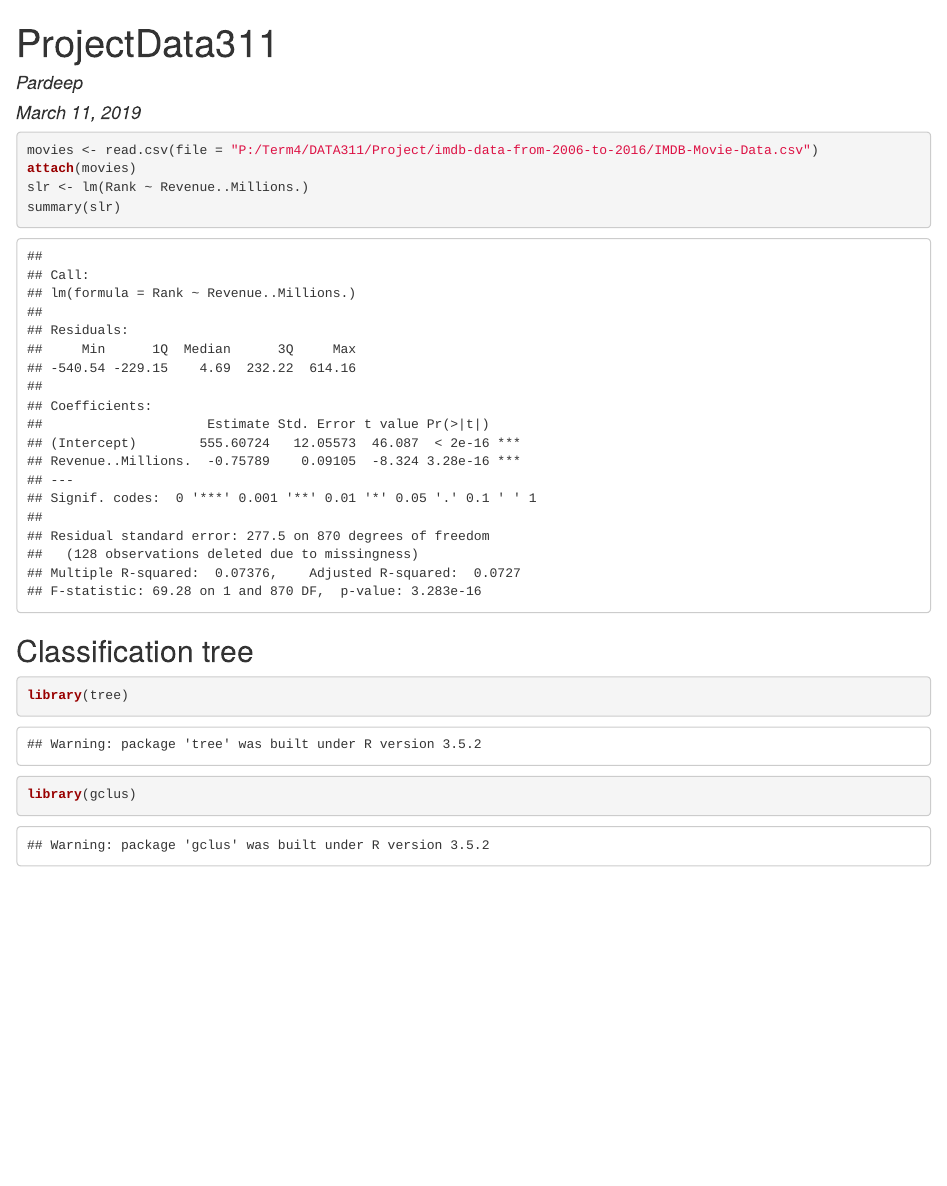
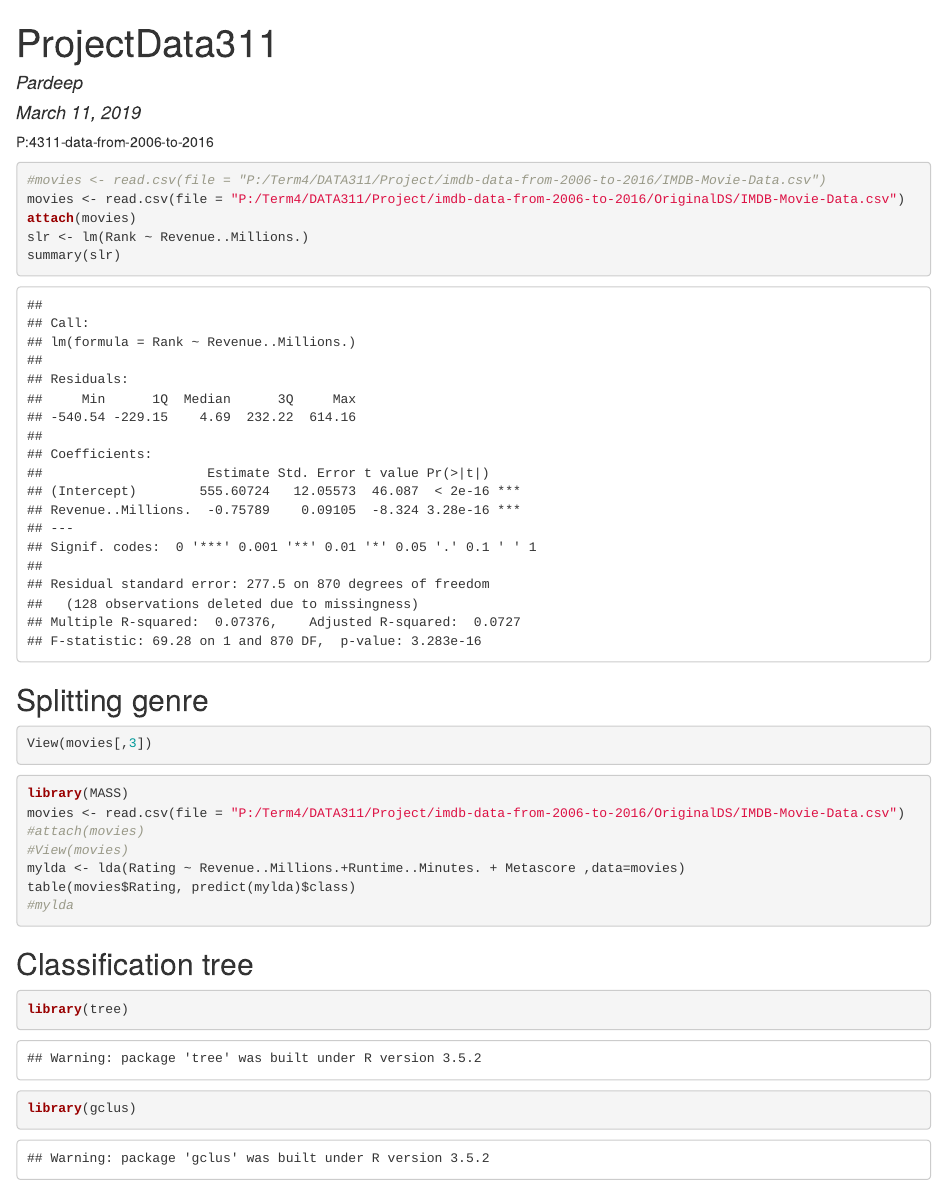
Before and after one commit to unohuzdis/Movie-Rating-Prediction-and-Recommender-System, an R Markdown document (RmarkdownFile.Rmd): the page in a window 1100 px wide, from its top. The pictures show the output file RmarkdownFile.html that the author committed with the source, opened offline.

Commit message:
Adding RmarkdownFile

````diff
--- a/RmarkdownFile.Rmd
+++ b/RmarkdownFile.Rmd
@@ -11,11 +12,28 @@ knitr::opts_chunk$set(echo = TRUE)
 ```{r}
-movies <- read.csv(file = "P:/Term4/DATA311/Project/imdb-data-from-2006-to-2016/IMDB-Movie-Data.csv")
+#movies <- read.csv(file = "P:/Term4/DATA311/Project/imdb-data-from-2006-to-2016/IMDB-Movie-Data.csv")
+movies <- read.csv(file = "P:/Term4/DATA311/Project/imdb-data-from-2006-to-2016/OriginalDS/IMDB-Movie-Data.csv")
 attach(movies)
 slr <- lm(Rank ~ Revenue..Millions.)
 summary(slr)
 ```
 
+## Splitting genre
+```{r}
+View(movies[,3])
 
+```
+
+
+
+```{r, eval=FALSE}
+library(MASS)
+movies <- read.csv(file = "P:/Term4/DATA311/Project/imdb-data-from-2006-to-2016/OriginalDS/IMDB-Movie-Data.csv")
+#attach(movies)
+#View(movies)
+mylda <- lda(Rating ~ Revenue..Millions.+Runtime..Minutes. + Metascore ,data=movies)
+table(movies$Rating, predict(mylda)$class)
+#mylda
+```
 
 
 ##Classification tree
````
Also changed, not shown: RmarkdownFile.html, RmarkdownFile.Rmd (1 more changed lines).
